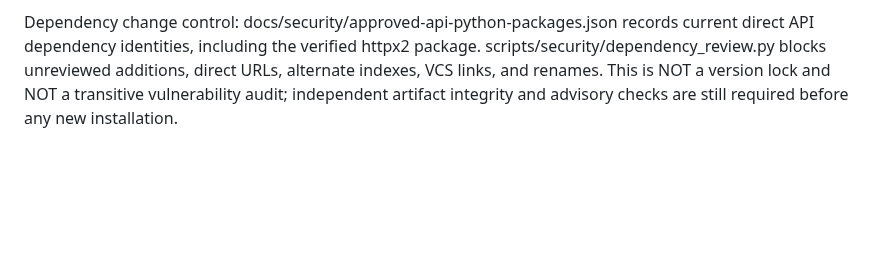
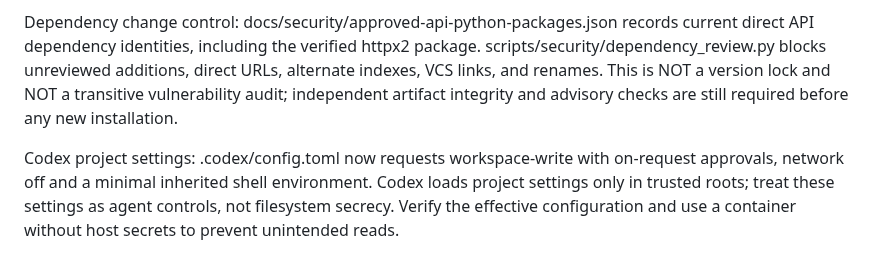
Before and after one commit to AhmadibOfficial/MetaAutomate, a Markdown page: docs/security/AI_ASSISTED_DEVELOPMENT.md, the part around the change. GitHub-like rendering; blank space fills up the shorter version.

Commit message:
docs(security): record effective Codex project configuration limitations

```diff
--- a/docs/security/AI_ASSISTED_DEVELOPMENT.md
+++ b/docs/security/AI_ASSISTED_DEVELOPMENT.md
@@ -44,3 +44,5 @@ Review this PR, validate the security tests, ensure Gitleaks and changed-code Ba
 Documentation references: https://code.claude.com/docs/en/settings ; https://learn.chatgpt.com/docs/agent-approvals-security ; https://github.com/gitleaks/gitleaks-action ; https://pypi.org/project/bandit/1.9.4/
 
 Dependency change control: docs/security/approved-api-python-packages.json records current direct API dependency identities, including the verified httpx2 package. scripts/security/dependency_review.py blocks unreviewed additions, direct URLs, alternate indexes, VCS links, and renames. This is NOT a version lock and NOT a transitive vulnerability audit; independent artifact integrity and advisory checks are still required before any new installation.
+
+Codex project settings: .codex/config.toml now requests workspace-write with on-request approvals, network off and a minimal inherited shell environment. Codex loads project settings only in trusted roots; treat these settings as agent controls, not filesystem secrecy. Verify the effective configuration and use a container without host secrets to prevent unintended reads.
```
